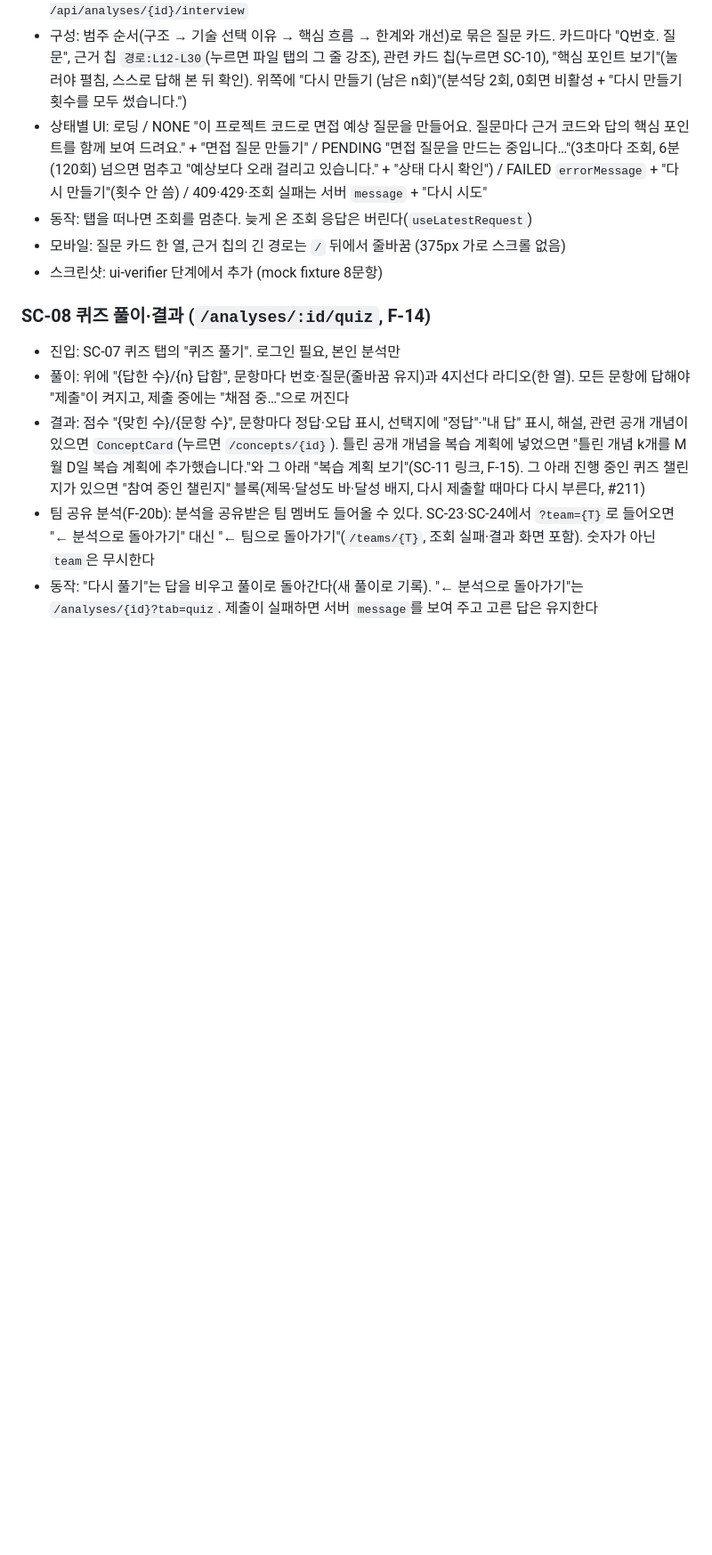
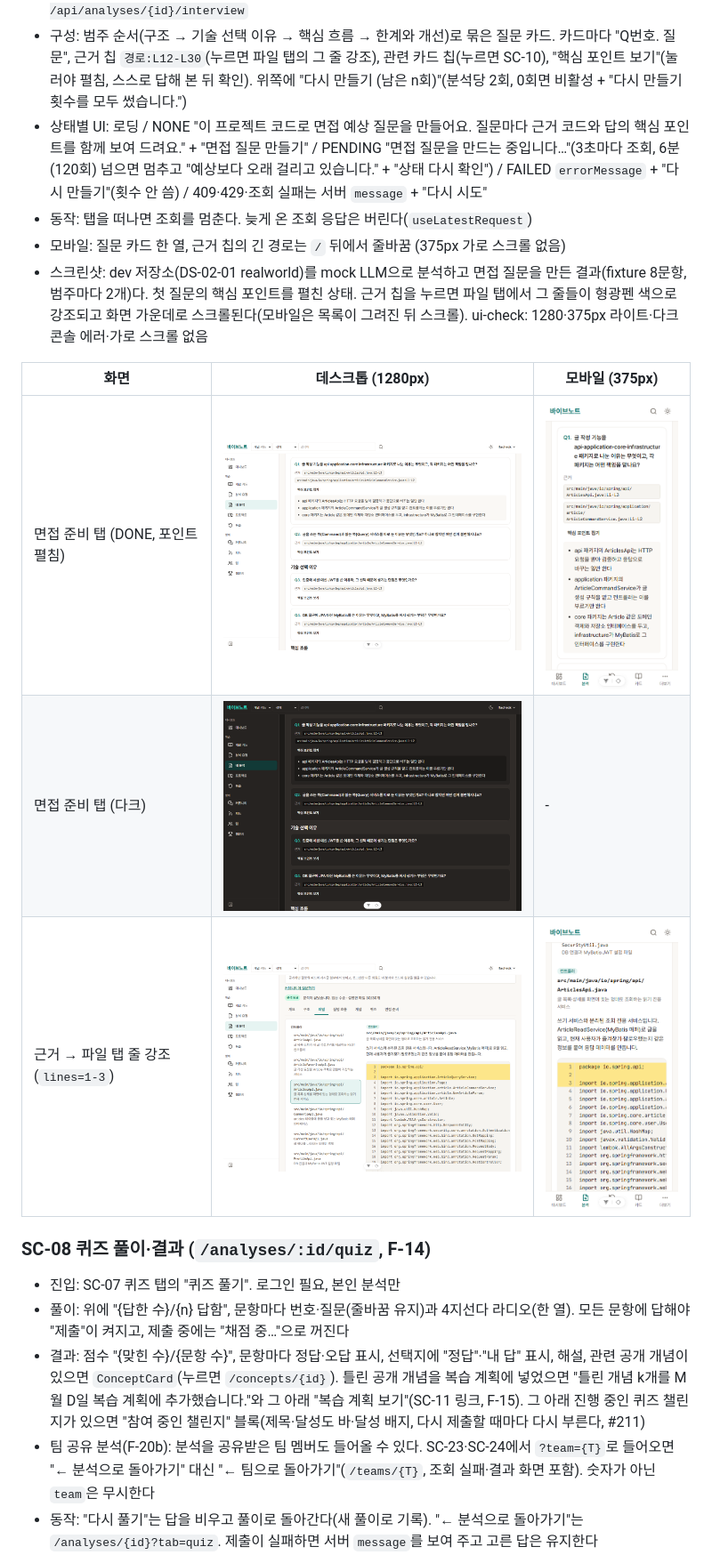
Before and after one commit to whans1996/final, a Markdown page: docs/산출물/06-화면설계서.md, the part around the change. Shown at 89% size. Rendered like a GitHub page; pictures changed too: docs/산출물/screens/SC-07-files-highlight-desktop.png (added), docs/산출물/screens/SC-07-files-highlight-mobile.png (added), docs/산출물/screens/SC-07-interview-dark-desktop.png (added); blank space fills up the shorter version.

```diff
--- a/docs/산출물/06-화면설계서.md
+++ b/docs/산출물/06-화면설계서.md
@@ -330,7 +330,13 @@ flowchart LR
 - 상태별 UI: 로딩 / NONE "이 프로젝트 코드로 면접 예상 질문을 만들어요. 질문마다 근거 코드와 답의 핵심 포인트를 함께 보여 드려요." + "면접 질문 만들기" / PENDING "면접 질문을 만드는 중입니다…"(3초마다 조회, 6분(120회) 넘으면 멈추고 "예상보다 오래 걸리고 있습니다." + "상태 다시 확인") / FAILED `errorMessage` + "다시 만들기"(횟수 안 씀) / 409·429·조회 실패는 서버 `message` + "다시 시도"
 - 동작: 탭을 떠나면 조회를 멈춘다. 늦게 온 조회 응답은 버린다(`useLatestRequest`)
 - 모바일: 질문 카드 한 열, 근거 칩의 긴 경로는 `/` 뒤에서 줄바꿈 (375px 가로 스크롤 없음)
-- 스크린샷: ui-verifier 단계에서 추가 (mock fixture 8문항)
+- 스크린샷: dev 저장소(DS-02-01 realworld)를 mock LLM으로 분석하고 면접 질문을 만든 결과(fixture 8문항, 범주마다 2개)다. 첫 질문의 핵심 포인트를 펼친 상태. 근거 칩을 누르면 파일 탭에서 그 줄들이 형광펜 색으로 강조되고 화면 가운데로 스크롤된다(모바일은 목록이 그려진 뒤 스크롤). ui-check: 1280·375px 라이트·다크 콘솔 에러·가로 스크롤 없음
+
+| 화면 | 데스크톱 (1280px) | 모바일 (375px) |
+|---|---|---|
+| 면접 준비 탭 (DONE, 포인트 펼침) | <img src="screens/SC-07-interview-desktop.png" width="480"> | <img src="screens/SC-07-interview-mobile.png" width="200"> |
+| 면접 준비 탭 (다크) | <img src="screens/SC-07-interview-dark-desktop.png" width="480"> | - |
+| 근거 → 파일 탭 줄 강조 (`lines=1-3`) | <img src="screens/SC-07-files-highlight-desktop.png" width="480"> | <img src="screens/SC-07-files-highlight-mobile.png" width="200"> |
 
 ### SC-08 퀴즈 풀이·결과 (`/analyses/:id/quiz`, F-14)
 
```
Also changed, not shown: 5 other files.
